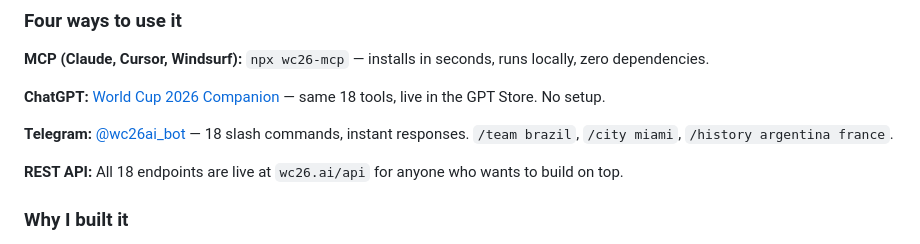
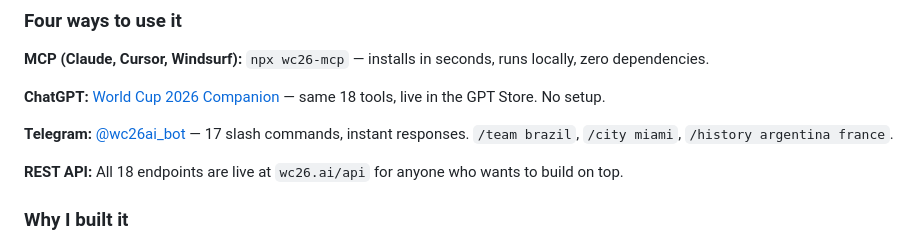
Before and after one commit to jordanlyall/wc26-mcp, a Markdown page: drafts/x-article-launch.md, the part around the change. Rendered like a GitHub page.

Commit message:
Fix stale slash command count in draft article
18 → 17 to match actual Telegram bot command count.

Co-Authored-By: Claude Opus 4.6 <noreply@anthropic.com>

```diff
--- a/drafts/x-article-launch.md
+++ b/drafts/x-article-launch.md
@@ -162,7 +162,7 @@ You can see all of this in action on the [interactive playground](https://wc26.a
 
 **ChatGPT:** [World Cup 2026 Companion](https://chatgpt.com/g/g-698d038f171481919ada44947304a196-world-cup-2026-companion) — same 18 tools, live in the GPT Store. No setup.
 
-**Telegram:** [@wc26ai_bot](https://t.me/wc26ai_bot) — 18 slash commands, instant responses. `/team brazil`, `/city miami`, `/history argentina france`.
+**Telegram:** [@wc26ai_bot](https://t.me/wc26ai_bot) — 17 slash commands, instant responses. `/team brazil`, `/city miami`, `/history argentina france`.
 
 **REST API:** All 18 endpoints are live at `wc26.ai/api` for anyone who wants to build on top.
 
```
